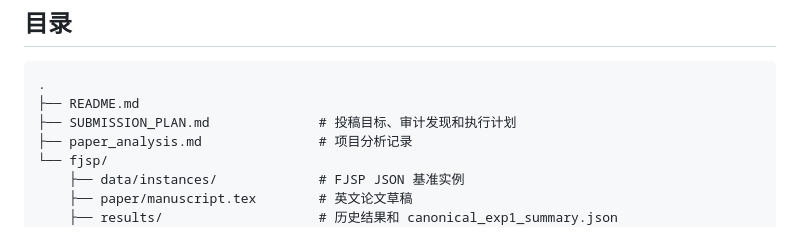
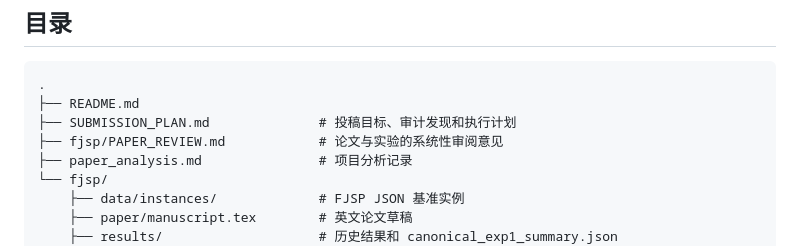
Before and after one commit to thex1e2001-del/fjsp-active-learning, a Markdown page: README.md, the part around the change. Rendered like a GitHub page.

Commit message:
Add systematic paper and experiment review

```diff
--- a/README.md
+++ b/README.md
@@ -23,6 +23,7 @@
 .
 ├── README.md
 ├── SUBMISSION_PLAN.md              # 投稿目标、审计发现和执行计划
+├── fjsp/PAPER_REVIEW.md            # 论文与实验的系统性审阅意见
 ├── paper_analysis.md               # 项目分析记录
 └── fjsp/
     ├── data/instances/             # FJSP JSON 基准实例
```
Also changed, not shown: fjsp/PAPER_REVIEW.md (added, +201 -0 lines).
